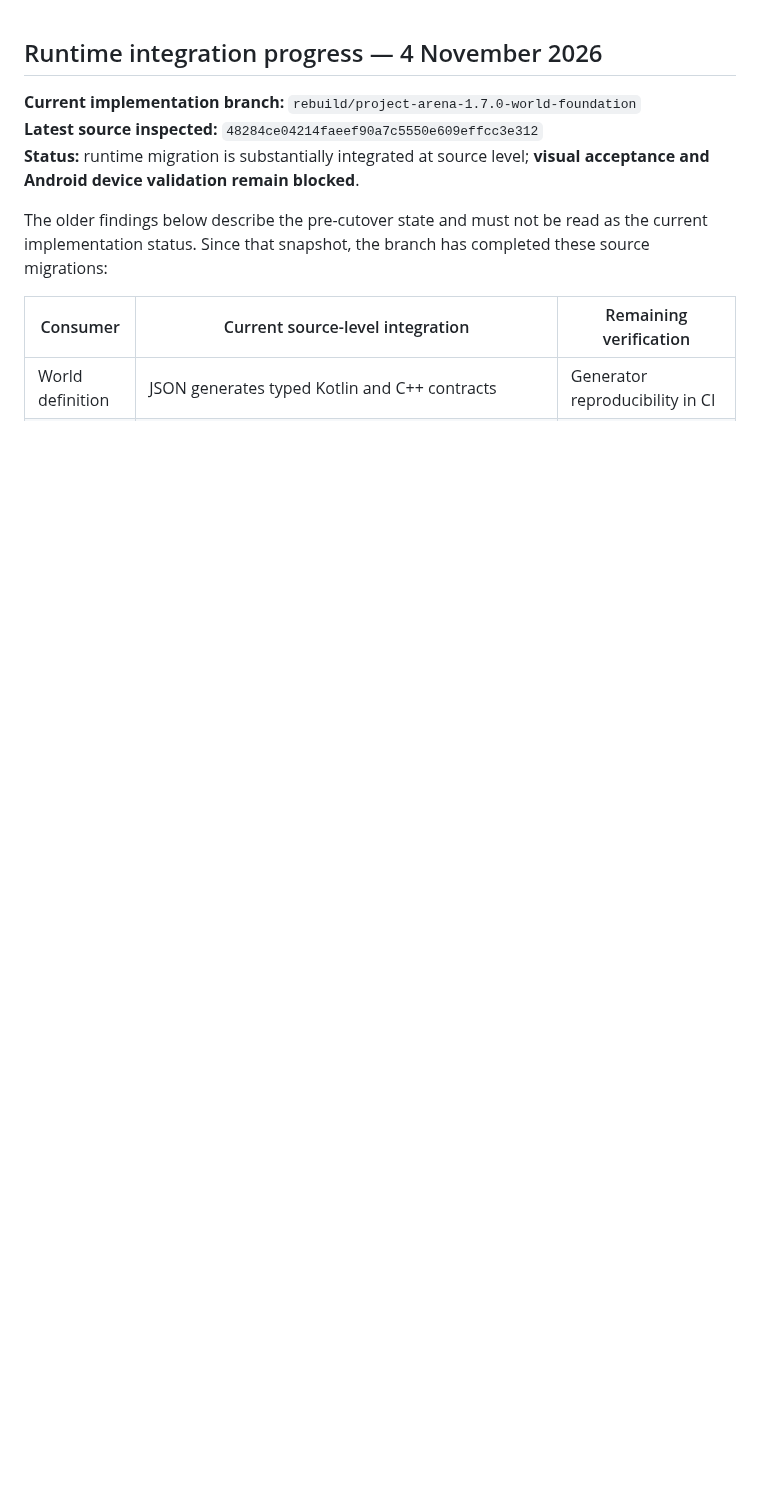
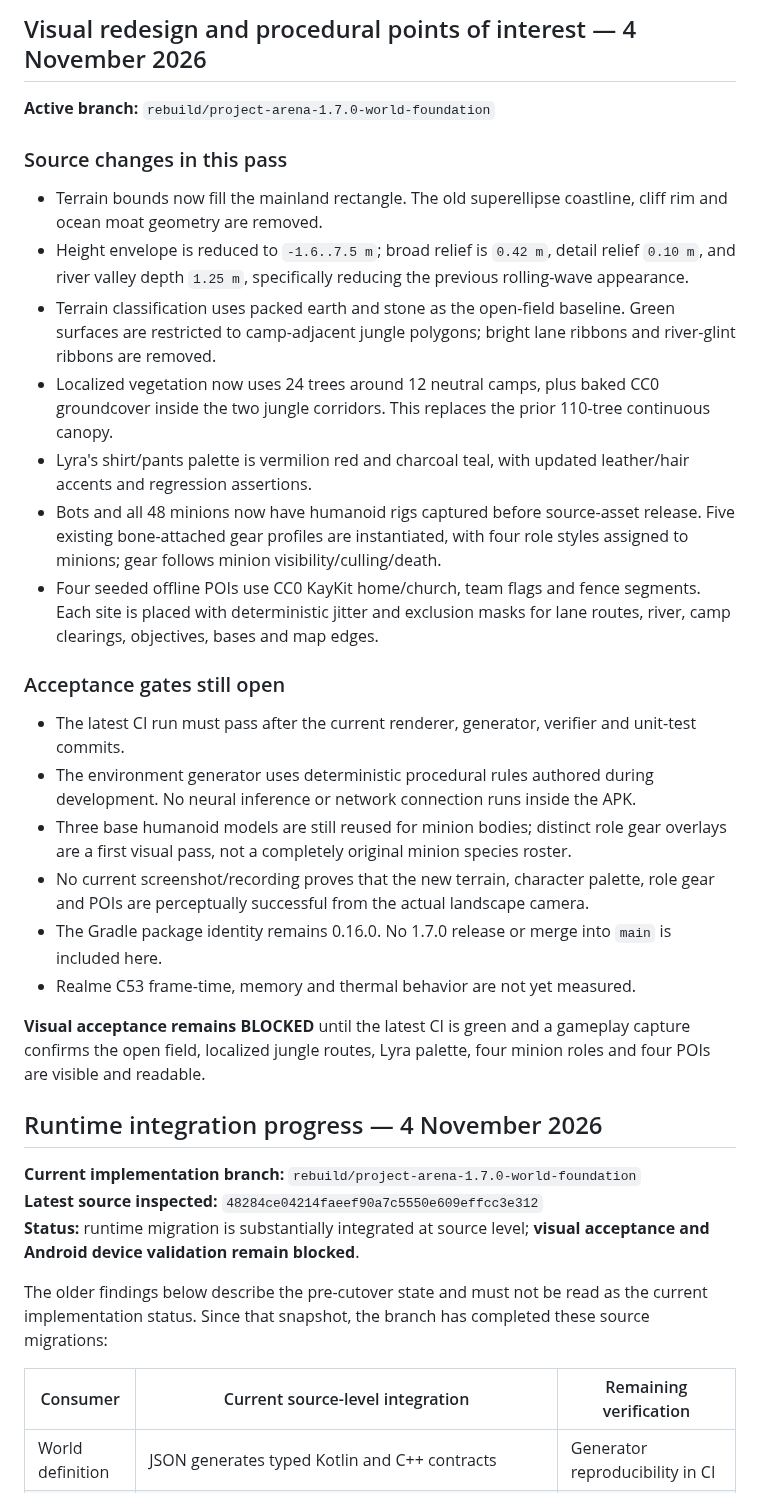
Before and after one commit to Coca69643/Neon-Breach, a Markdown page: docs/PROJECT_ARENA_1.7.0_RUNTIME_VISUAL_AUDIT.md, the part around the change. Drawn GitHub-style; blank space fills up the shorter version.

Commit message:
docs(visuals): record open field, character gear and procedural CC0 POI changes

```diff
--- a/docs/PROJECT_ARENA_1.7.0_RUNTIME_VISUAL_AUDIT.md
+++ b/docs/PROJECT_ARENA_1.7.0_RUNTIME_VISUAL_AUDIT.md
@@ -1,3 +1,29 @@
+## Visual redesign and procedural points of interest — 4 November 2026
+
+**Active branch:** `rebuild/project-arena-1.7.0-world-foundation`
+
+### Source changes in this pass
+
+- Terrain bounds now fill the mainland rectangle. The old superellipse coastline, cliff rim and ocean moat geometry are removed.
+- Height envelope is reduced to `-1.6..7.5 m`; broad relief is `0.42 m`, detail relief `0.10 m`, and river valley depth `1.25 m`, specifically reducing the previous rolling-wave appearance.
+- Terrain classification uses packed earth and stone as the open-field baseline. Green surfaces are restricted to camp-adjacent jungle polygons; bright lane ribbons and river-glint ribbons are removed.
+- Localized vegetation now uses 24 trees around 12 neutral camps, plus baked CC0 groundcover inside the two jungle corridors. This replaces the prior 110-tree continuous canopy.
+- Lyra's shirt/pants palette is vermilion red and charcoal teal, with updated leather/hair accents and regression assertions.
+- Bots and all 48 minions now have humanoid rigs captured before source-asset release. Five existing bone-attached gear profiles are instantiated, with four role styles assigned to minions; gear follows minion visibility/culling/death.
+- Four seeded offline POIs use CC0 KayKit home/church, team flags and fence segments. Each site is placed with deterministic jitter and exclusion masks for lane routes, river, camp clearings, objectives, bases and map edges.
+
+### Acceptance gates still open
+
+- The latest CI run must pass after the current renderer, generator, verifier and unit-test commits.
+- The environment generator uses deterministic procedural rules authored during development. No neural inference or network connection runs inside the APK.
+- Three base humanoid models are still reused for minion bodies; distinct role gear overlays are a first visual pass, not a completely original minion species roster.
+- No current screenshot/recording proves that the new terrain, character palette, role gear and POIs are perceptually successful from the actual landscape camera.
+- The Gradle package identity remains 0.16.0. No 1.7.0 release or merge into `main` is included here.
+- Realme C53 frame-time, memory and thermal behavior are not yet measured.
+
+**Visual acceptance remains BLOCKED** until the latest CI is green and a gameplay capture confirms the open field, localized jungle routes, Lyra palette, four minion roles and four POIs are visible and readable.
+
+
 ## Runtime integration progress — 4 November 2026
 
 **Current implementation branch:** `rebuild/project-arena-1.7.0-world-foundation`
```
